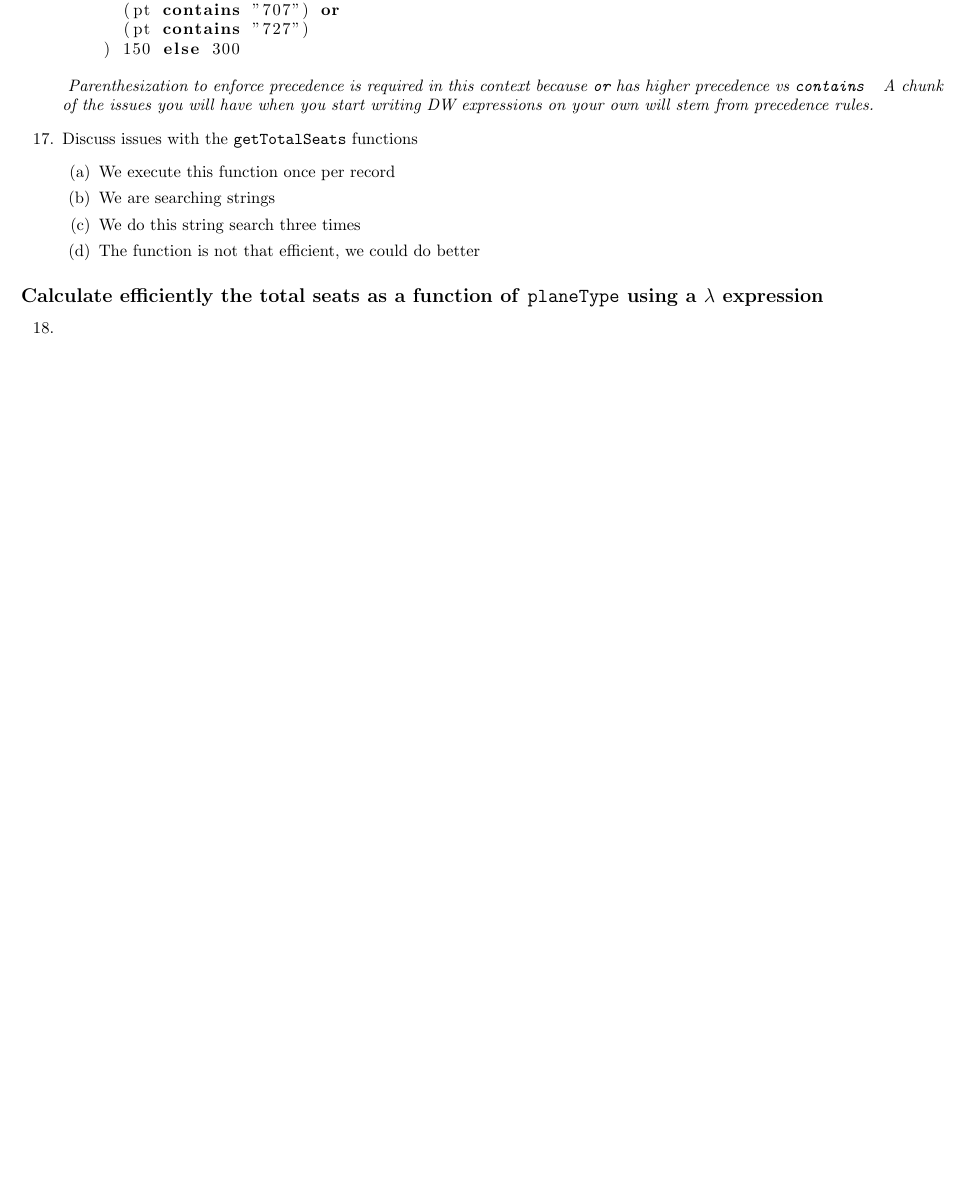
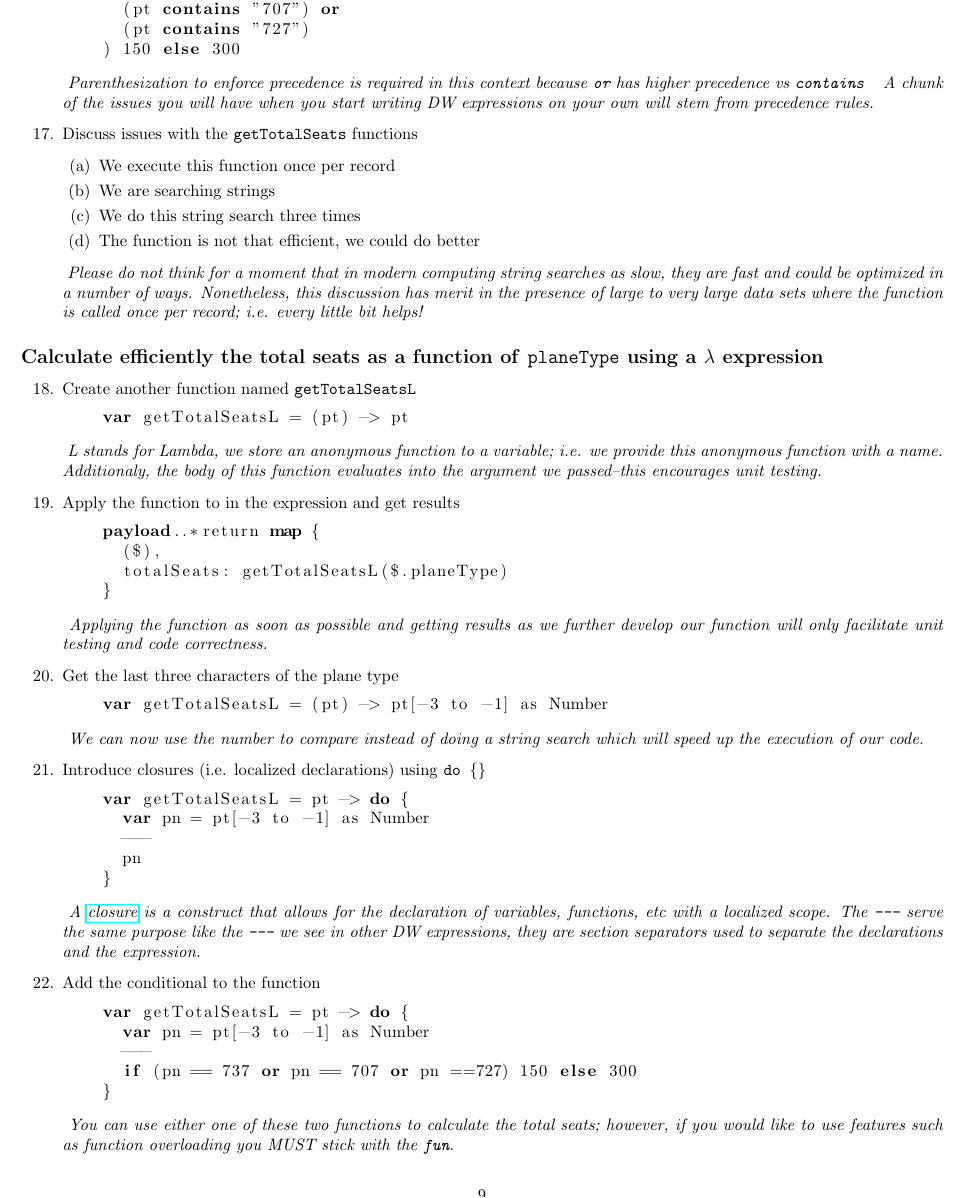
Before and after one commit to georgekwi/manual, a LaTeX thesis (main.tex, which reads tex/module2.tex): part of page 10 of 15 before the commit and part of page 10 of 16 after it, cut so that both start at the same text, the shorter picture padded with empty space. Compiled offline with pdfLaTeX.

Commit message:
Added more of WT 2-1, not done yet

```diff
--- a/tex/module2.tex
+++ b/tex/module2.tex
@@ -140,13 +140,83 @@
   \item We do this string search three times
   \item The function is not that efficient, we could do better
   \end{enumerate}
+  \emph{
+    Please do not think for a moment that in modern computing string searches as slow, they are fast and could
+    be optimized in a number of ways.  Nonetheless, this discussion has merit in the presence of large to very
+    large data sets where the function is called once per record; i.e. every little bit helps!
+  }
 \end{enumerate}
 
 %%%%%%
 \subsection{Calculate efficiently the total seats as a function of \texttt{planeType} using a $\lambda$ expression}
 \begin{enumerate}[resume*]
+\item Create another function named \texttt{getTotalSeatsL}
+  \begin{lstlisting}
+    var getTotalSeatsL = (pt) -> pt
+  \end{lstlisting}
+  \emph{
+    L stands for Lambda, we store an anonymous function to a variable; i.e. we provide this anonymous function
+    with a name.  Additionaly, the body of this function evaluates into the argument we passed--this encourages
+    unit testing.
+  }
+\item Apply the function to in the expression and get results
+  \begin{lstlisting}
+    payload..*return map {
+      ($),
+      totalSeats: getTotalSeatsL($.planeType)
+    }
+  \end{lstlisting}
+  \emph{
+    Applying the function as soon as possible and getting results as we further develop our function
+    will only facilitate unit testing and code correctness.
+  }
+\item Get the last three characters of the plane type
+  \begin{lstlisting}
+    var getTotalSeatsL = (pt) -> pt[-3 to -1] as Number
+  \end{lstlisting}
+  \emph{
+    We can now use the number to compare instead of doing a string search which will speed up the execution of
+    our code.
+  }
+\item Introduce closures (i.e. localized declarations) using \texttt{do \{\}}
+  \begin{lstlisting}
+    var getTotalSeatsL = pt -> do {
+      var pn = pt[-3 to -1] as Number
+      ---
+      pn
+    }
+  \end{lstlisting}
+  \emph{
+    A \href{https://en.wikipedia.org/wiki/Closure_(computer_programming)}{closure} is a construct that allows for
+    the declaration of variables, functions, etc with a localized scope.  The \texttt{---} serve the same purpose
+    like the \texttt{---} we see in other DW expressions, they are section separators used to separate the
+    declarations and the expression.
+  }
+\item Add the conditional to the function
+  \begin{lstlisting}
+    var getTotalSeatsL = pt -> do {
+      var pn = pt[-3 to -1] as Number
+      ---
+      if (pn == 737 or pn == 707 or pn ==727) 150 else 300
+    }
+  \end{lstlisting}
+  \emph{
+    You can use either one of these two functions to calculate the total seats; however, if you would like to use
+    features such as function overloading you MUST stick with the \texttt{fun}.
+  }
+\end{enumerate}
+
+%%%%%%
+\subsection{Adjust price for currency}
+\begin{enumerate}[resume*]
 \item
 \end{enumerate}
+
+%%%%%%
+%%%%%%
+%%%%%%
+%%%%%%
+
 
 %%
 %%
```
Also changed, not shown: main.pdf.
